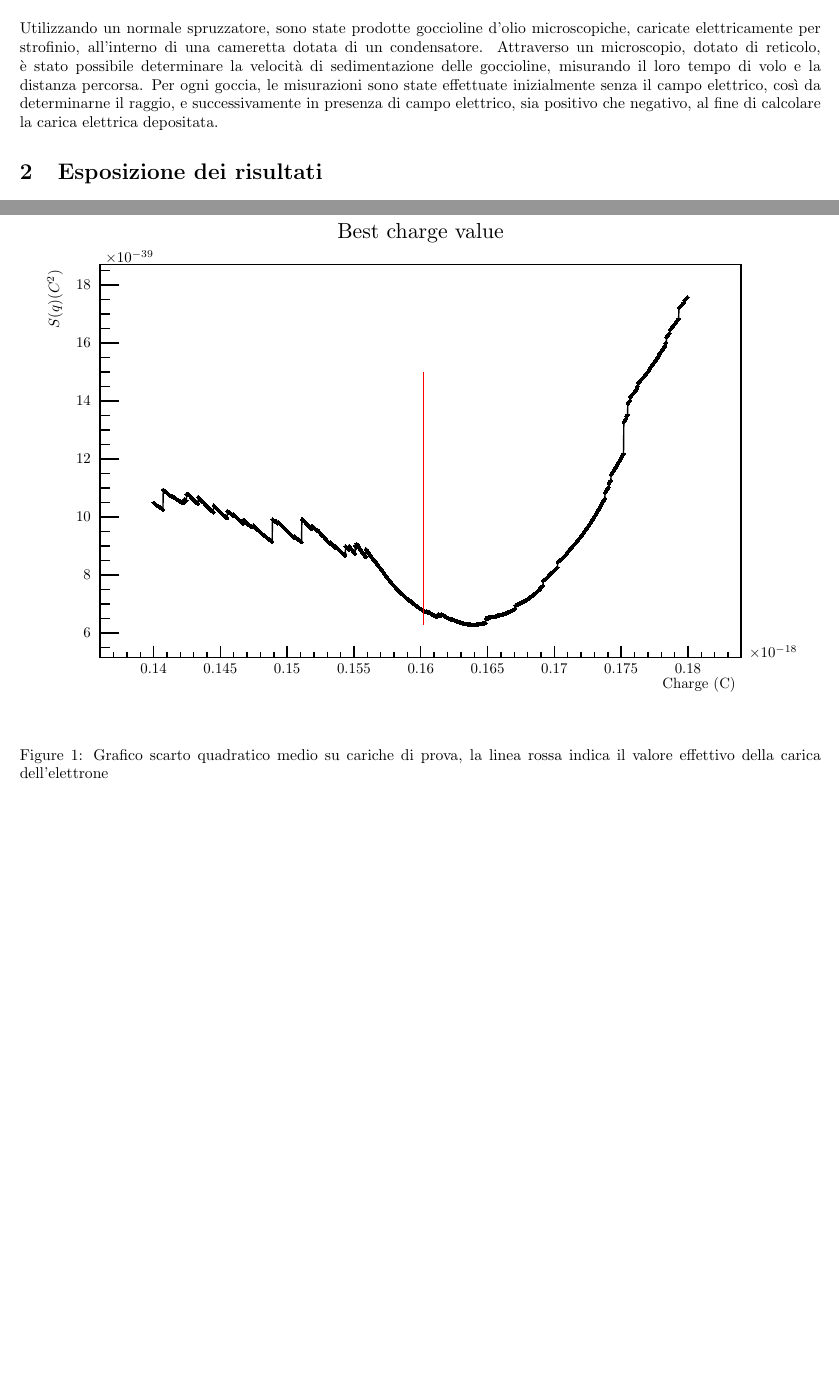
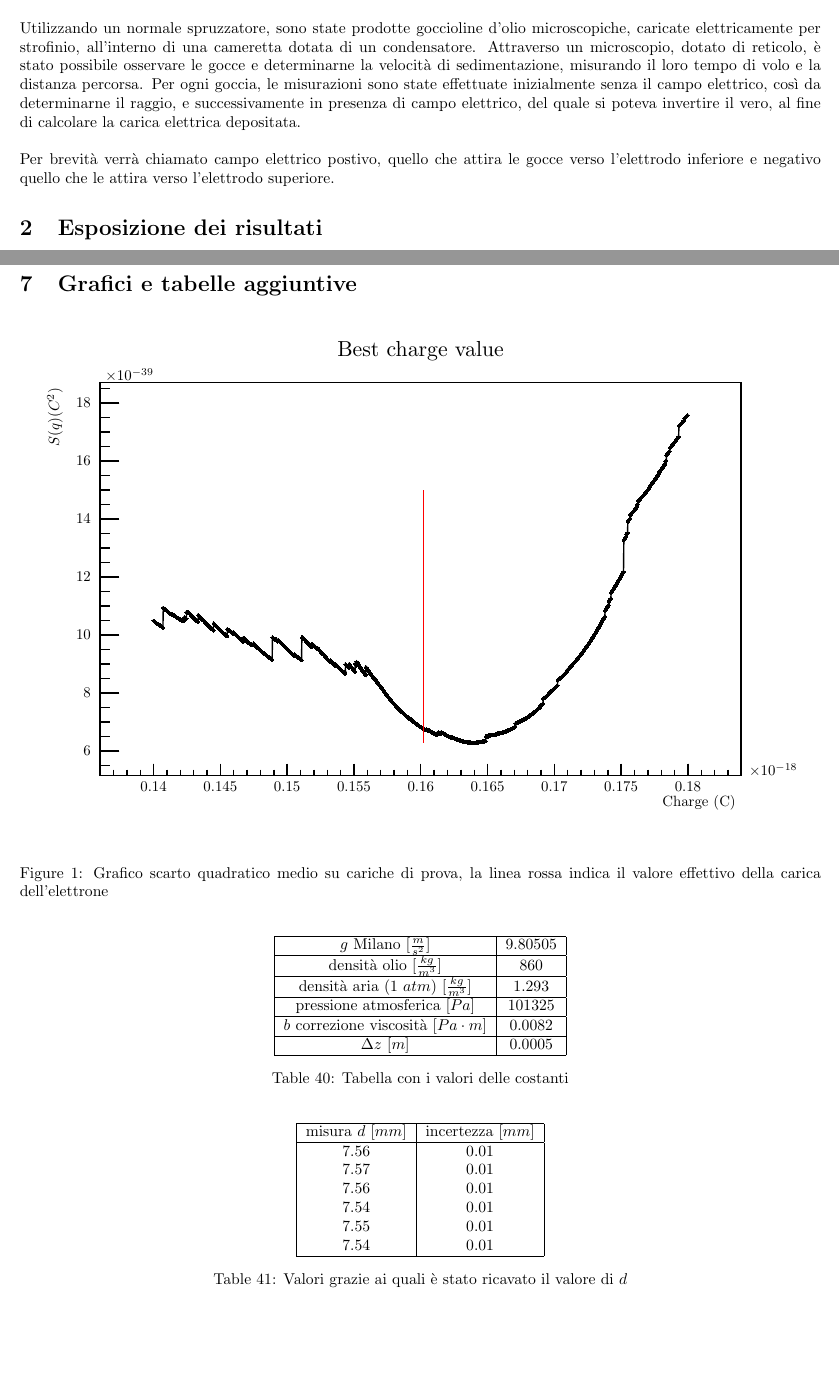
Before and after one commit to definetly-not-carl/millikan, a LaTeX paper (Moroni_Musa_Pasolini_millikan_2024.tex): two parts of pages 1 and 9 of 9, joined at a grey line, cut so that both start at the same text, the shorter picture padded with empty space. Compiled offline with pdfLaTeX.

Commit message:
Last modifications

```diff
--- a/Moroni_Musa_Pasolini_millikan_2024.tex
+++ b/Moroni_Musa_Pasolini_millikan_2024.tex
@@ -20,7 +20,7 @@
 
 \title{{\large Università degli Studi di Milano}\\{\large Corso di Laurea Triennale in Fisica}\\{\LARGE Esperienza di Millikan}\\{\normalsize Misura della carica dell'elettrone}}
 \author{Carlo Moroni, Enco Musa, Matteo Pasolini\\{Turno: LU4}}
-\date{October 14, 2024}
+\date{14 Ottobre 2024}
 
 \begin{document}
 
@@ -36,7 +36,9 @@
 
 L'esperimento di Millikan si propone di misurare con precisione la carica elementare dell'elettrone, un parametro fondamentale per comprensione di numerosi fenomeni fisico-chimici. Questa esperienza ha inoltre fornito l'opportunità di osservare come le particelle cariche interagiscono con i campi elettrici.\\
 
-Utilizzando un normale spruzzatore, sono state prodotte goccioline d'olio microscopiche, caricate elettricamente per strofinio, all'interno di una cameretta dotata di un condensatore. Attraverso un microscopio, dotato di reticolo, è stato possibile determinare la velocità di sedimentazione delle goccioline, misurando il loro tempo di volo e la distanza percorsa. Per ogni goccia, le misurazioni sono state effettuate inizialmente senza il campo elettrico, così da determinarne il raggio, e successivamente in presenza di campo elettrico, sia positivo che negativo, al fine di calcolare la carica elettrica depositata.
+Utilizzando un normale spruzzatore, sono state prodotte goccioline d'olio microscopiche, caricate elettricamente per strofinio, all'interno di una cameretta dotata di un condensatore. Attraverso un microscopio, dotato di reticolo, è stato possibile osservare le gocce e determinarne la velocità di sedimentazione, misurando il loro tempo di volo e la distanza percorsa. Per ogni goccia, le misurazioni sono state effettuate inizialmente senza il campo elettrico, così da determinarne il raggio, e successivamente in presenza di campo elettrico, del quale si poteva invertire il vero, al fine di calcolare la carica elettrica depositata.\\
+
+Per brevità verrà chiamato campo elettrico postivo, quello che attira le gocce verso l'elettrodo inferiore e negativo quello che le attira verso l'elettrodo superiore.
 
 \section{Esposizione dei risultati}
 
@@ -1042,3 +1046,4 @@ Durante la presa dati dell'esperimento sono entrate in gioco diverse imprecision
 In conclusione, si può affermare che i risultati ottenuti sono compatibili con il valore teorico di riferimento.
 
 \pagebreak
+\section{Grafici e tabelle aggiuntive}
@@ -1050,4 +1054,41 @@ In conclusione, si può affermare che i risultati ottenuti sono compatibili con
 	\label{Grafico}
 \end{figure}
 
+\begin{table}[H]
+	\center
+	\begin{tabular}{| c | c |}
+		\hline
+		$g$ Milano [$\frac m{s^2}$] & $9.80505$\\
+		\hline
+		densità olio [$\frac{kg}{m^3}$] & $860$\\
+		\hline
+		densità aria ($1\ atm$) [$\frac{kg}{m^3}$] & $1.293$\\
+		\hline
+		pressione atmosferica [$Pa$] & $101325$\\
+		\hline
+		$b$ correzione viscosità [$Pa\cdot m$] & $0.0082$\\
+		\hline
+		$\Delta z$ [$m$] & $0.0005$\\
+		\hline
+	\end{tabular}
+	\caption{Tabella con i valori delle costanti}
+\end{table}
+
+\begin{table}[H]
+	\center
+	\begin{tabular}{| c | c |}
+		\hline
+		misura $d$ [$mm$] & incertezza [$mm$]\\
+		\hline
+		$7.56$ & $0.01$ \\
+		$7.57$ & $0.01$ \\
+		$7.56$ & $0.01$ \\
+		$7.54$ & $0.01$ \\
+		$7.55$ & $0.01$ \\
+		$7.54$ & $0.01$ \\
+		\hline
+	\end{tabular}
+	\caption{Valori grazie ai quali è stato ricavato il valore di $d$}
+\end{table}
+
 \end{document}
```
Also changed, not shown: Moroni_Musa_Pasolini_millikan_2024.pdf, Moroni_Musa_Pasolini_millikan_2024.tex (41 more changed lines).
